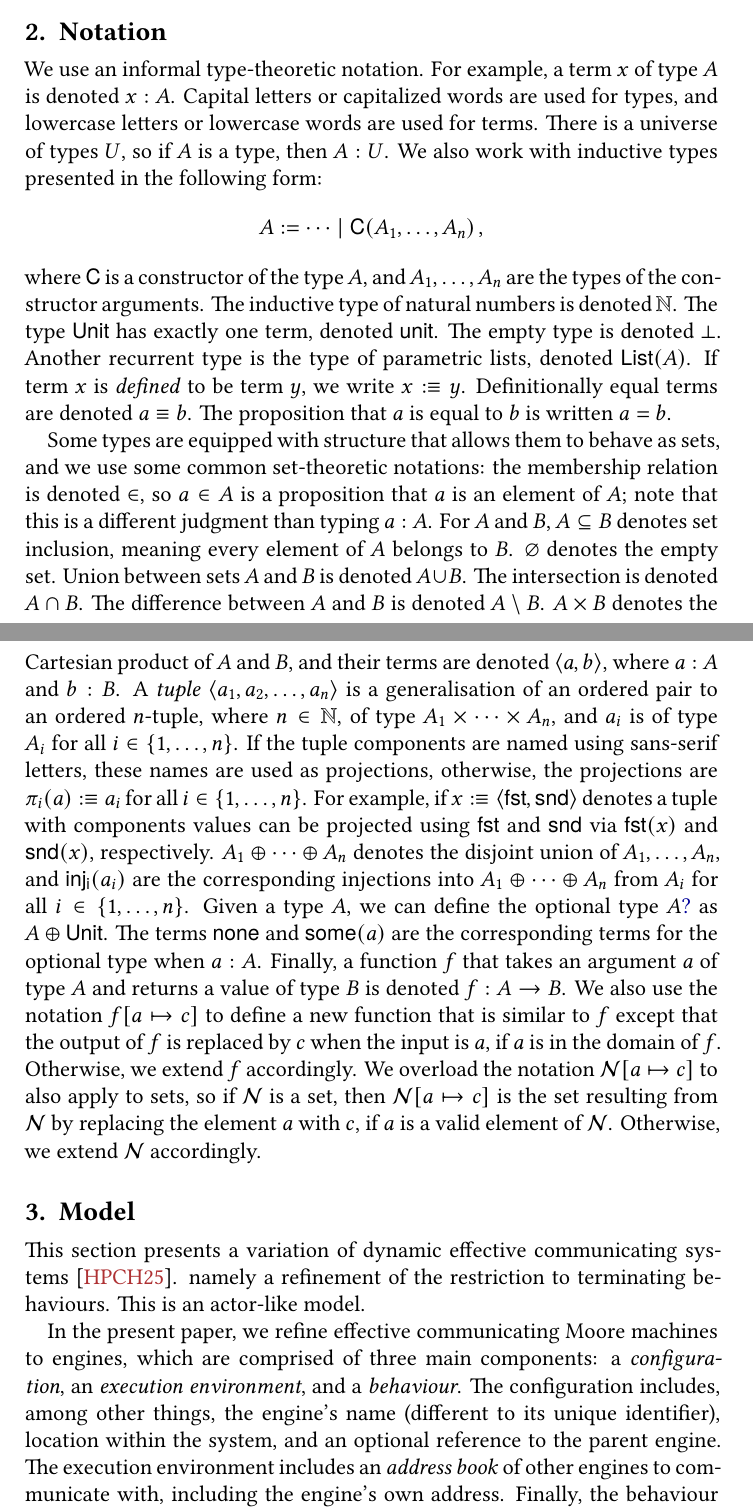
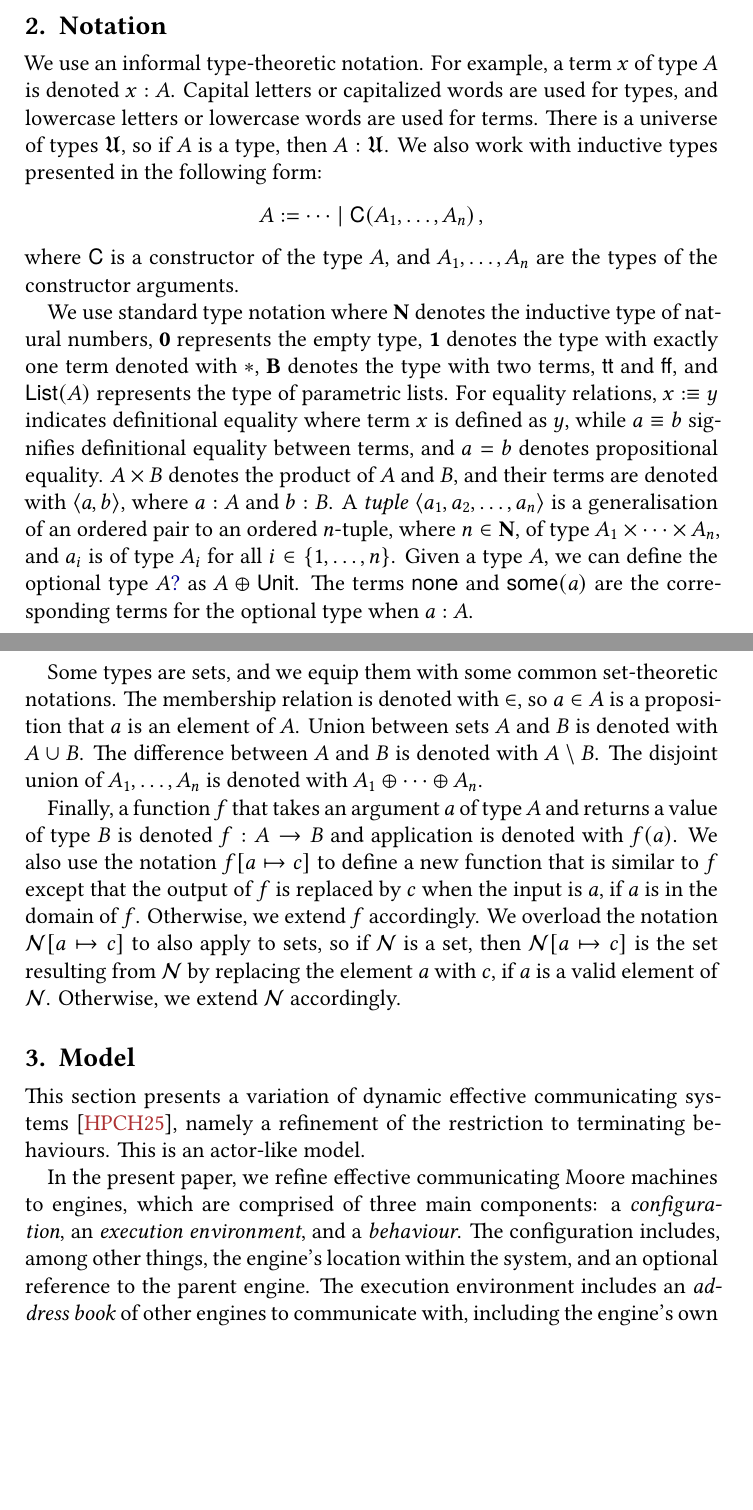
Before and after one commit to jonaprieto/mailbox-actors, a LaTeX document (main.tex, which reads macros.tex): two parts of pages 3 and 4 of 21, joined at a grey line, cut so that both start at the same text, the shorter picture padded with empty space. Compiled offline with XeLaTeX.

Commit message:
Refactor introduction and macros

```diff
--- a/macros.tex
+++ b/macros.tex
@@ -1,5 +1,10 @@
 % MACROS
-\newcommand{\N}{\mathbb{N}}
+\newcommand{\U}{\mathfrak{U}}
+\newcommand{\N}{\mathbf{N}}
+\newcommand{\Bool}{\mathbf{B}}
+% \newcommand{\unit}{\ensuremath{*}}
+\newcommand{\EmptyType}{\mathbf{0}}
+\newcommand{\Unit}{\mathbf{1}}
 \newcommand{\List}[1]{\mathsf{List}(#1)}
 
 \newcommand{\execEffect}{\ensuremath{\mathsf{eval}}}
--- a/main.tex
+++ b/main.tex
@@ -94,7 +94,7 @@ message processing.
 We use an informal type-theoretic notation. For example, a term $x$ of type $A$
 is denoted $x : A$. Capital letters or capitalized words are used for types,
 and lowercase letters or lowercase words are used for terms. There is a universe
-of types $U$, so if $A$ is a type, then $A : U$. We also work with inductive
+of types $\U$, so if $A$ is a type, then $A : \U$. We also work with inductive
 types presented in the following form:
 %
 \begin{align*}
@@ -102,53 +102,48 @@ types presented in the following form:
 \end{align*}
 %
 where $\mathsf{C}$ is a constructor of the type $A$, and $A_1, \dots, A_n$ are
-the types of the constructor arguments. The inductive type of natural numbers is
-denoted~$\N$. The type $\mathsf{Unit}$ has exactly one term, denoted~$\mathsf{unit}$.
-The empty type is denoted~$\bot$. Another recurrent type is the
-type of parametric lists, denoted $\mathsf{List}(A)$.
-If term $x$ is \emph{defined} to be term~$y$, we write $x :\equiv y$. Definitionally equal terms are
-denoted $a \equiv b$. The proposition that $a$ is equal to $b$ is written
-$a = b$.
+the types of the constructor arguments.
 
-Some types are equipped with structure that allows them to behave as sets, and we use some common
-set-theoretic notations: the membership relation is denoted $\in$, so
-$a \in A$ is a proposition that $a$ is an element of $A$;
-note that this is a different judgment than
-typing $a : A$. For $A$ and $B$, $A \subseteq B$ denotes set inclusion, meaning
-every element of $A$ belongs to $B$. $\varnothing$ denotes the empty set.
-Union between sets $A$ and $B$ is denoted $A \cup B$. The intersection is
-denoted $A \cap B$. The difference between $A$ and $B$ is denoted $A
-\setminus B$. $A \times B$ denotes the Cartesian product of $A$ and $B$, and
-their terms are denoted $\langle a,b \rangle$, where $a : A$ and $b : B$. A
-\emph{tuple} $\langle a_1, a_2, \dots, a_n \rangle$ is a generalisation of an
+We use standard type notation where $\N$ denotes the inductive type of natural
+numbers, $\EmptyType$ represents the empty type, $\Unit$ denotes the type with
+exactly one term denoted with $*$, $\Bool$ denotes the type with two terms,
+$\mathsf{tt}$ and $\mathsf{ff}$, and $\mathsf{List}(A)$ represents the type of
+parametric lists. For equality relations, $x :\equiv y$ indicates definitional
+equality where term $x$ is defined as $y$, while $a \equiv b$ signifies
+definitional equality between terms, and $a = b$ denotes propositional equality.
+$A \times B$ denotes the product of $A$ and $B$, and their terms are denoted
+with $\langle a,b \rangle$, where $a : A$ and $b : B$. %
+A \emph{tuple} $\langle a_1, a_2, \dots, a_n \rangle$ is a generalisation of an
 ordered pair to an ordered $n$-tuple, where $n \in \N$, of type $A_1 \times
 \cdots \times A_n$, and $a_i$ is of type $A_i$ for all $i \in \{1, \dots, n\}$.
-If the tuple components are named using sans-serif letters, these names are used
-as projections, otherwise, the projections are $\pi_i(a) :\equiv a_i$ for all $i
-\in \{1, \dots, n\}$. For example, if $x :\equiv \langle \mathsf{fst},
-\mathsf{snd} \rangle$ denotes a tuple with components values can be projected
-using $\mathsf{fst}$ and $\mathsf{snd}$ via $\mathsf{fst}(x)$ and
-$\mathsf{snd}(x)$, respectively. $A_1 \oplus \cdots \oplus A_n$
-denotes the disjoint union of $A_1, \dots, A_n$, and $\mathsf{inj_i}(a_i)$ are
-the corresponding injections into $A_1 \oplus \cdots \oplus A_n$ from $A_i$ for
-all $i \in \{1, \dots, n\}$. Given a type $A$, we can define the optional type
-$\Option{A}$ as $A \oplus \mathsf{Unit}$.
-The terms
-$\mathsf{none}$ and $\mathsf{some}(a)$ are the corresponding terms for the
-optional type when $a : A$. Finally, a function $f$ that takes an argument $a$
-of type $A$ and returns a value of type $B$ is denoted $f : A \to B$. We also
-use the notation $f[a \mapsto c]$ to define a new function that is similar to $f$
-except that the output of $f$ is replaced by $c$ when the input is $a$, if $a$ is
-in the domain of $f$. Otherwise, we extend $f$ accordingly. We overload the
-notation $\mathcal{N}[a \mapsto c]$ to also apply to sets, so if $\mathcal{N}$ is a
-set, then $\mathcal{N}[a \mapsto c]$ is the set resulting from $\mathcal{N}$ by
-replacing the element $a$ with $c$, if $a$ is a valid element of $\mathcal{N}$.
-Otherwise, we extend $\mathcal{N}$ accordingly.
+Given a type $A$, we can define the optional type $\Option{A}$ as $A \oplus
+\mathsf{Unit}$. The terms $\mathsf{none}$ and $\mathsf{some}(a)$ are the
+corresponding terms for the optional type when $a : A$.
+
+Some types are sets, and we equip them with some common set-theoretic notations.
+The membership relation is denoted with $\in$, so $a \in A$ is a proposition
+that $a$ is an element of $A$. Union between sets $A$ and $B$ is denoted with $A
+\cup B$. The difference between $A$ and $B$ is denoted with $A \setminus B$.
+The disjoint union of $A_1, \dots, A_n$ is denoted with $A_1 \oplus \cdots \oplus A_n$.
+%
+% and $\mathsf{inj_i}(a_i)$ are the corresponding injections into $A_1 \oplus \cdots
+% \oplus A_n$ from $A_i$ for all $i \in \{1, \dots, n\}$.
+
+Finally, a function $f$ that takes an argument $a$ of type $A$ and returns a
+value of type $B$ is denoted $f : A \to B$ and application is denoted with
+$f(a)$. We also use the notation $f[a \mapsto c]$ to define a new function that
+is similar to $f$ except that the output of $f$ is replaced by $c$ when the
+input is $a$, if $a$ is in the domain of $f$. Otherwise, we extend $f$
+accordingly. We overload the notation $\mathcal{N}[a \mapsto c]$ to also apply
+to sets, so if $\mathcal{N}$ is a set, then $\mathcal{N}[a \mapsto c]$ is the
+set resulting from $\mathcal{N}$ by replacing the element $a$ with $c$, if $a$
+is a valid element of $\mathcal{N}$. Otherwise, we extend $\mathcal{N}$
+accordingly.
 
 
 \section{Model}\label{sec:model}
 
-This section presents a variation of dynamic effective communicating systems \cite{art-engines}.
+This section presents a variation of dynamic effective communicating systems \cite{art-engines},
 namely a refinement of the restriction to terminating behaviours. This is an actor-like model.
 % the system consists of
 %\emph{engines}, which are similar to the notion of actor in Agha's Actor Model
@@ -158,8 +153,7 @@ In the present paper, we refine effective communicating Moore machines to engine
 which are comprised of three main components:
 a \emph{configuration}, an
 \emph{execution environment}, and a \emph{behaviour}. The configuration
-includes, among other things, the engine's name (different to its unique
-identifier), location within the system, and an optional reference to the parent
+includes, among other things, the engine's location within the system, and an optional reference to the parent
 engine. The execution environment includes an \emph{address book} of other
 engines to communicate with, including the engine's own address. Finally, the
 behaviour defines how the engine reacts to messages that follow the engine's
```
Also changed, not shown: macros.tex (80 more changed lines), main.tex (68 more changed lines).
